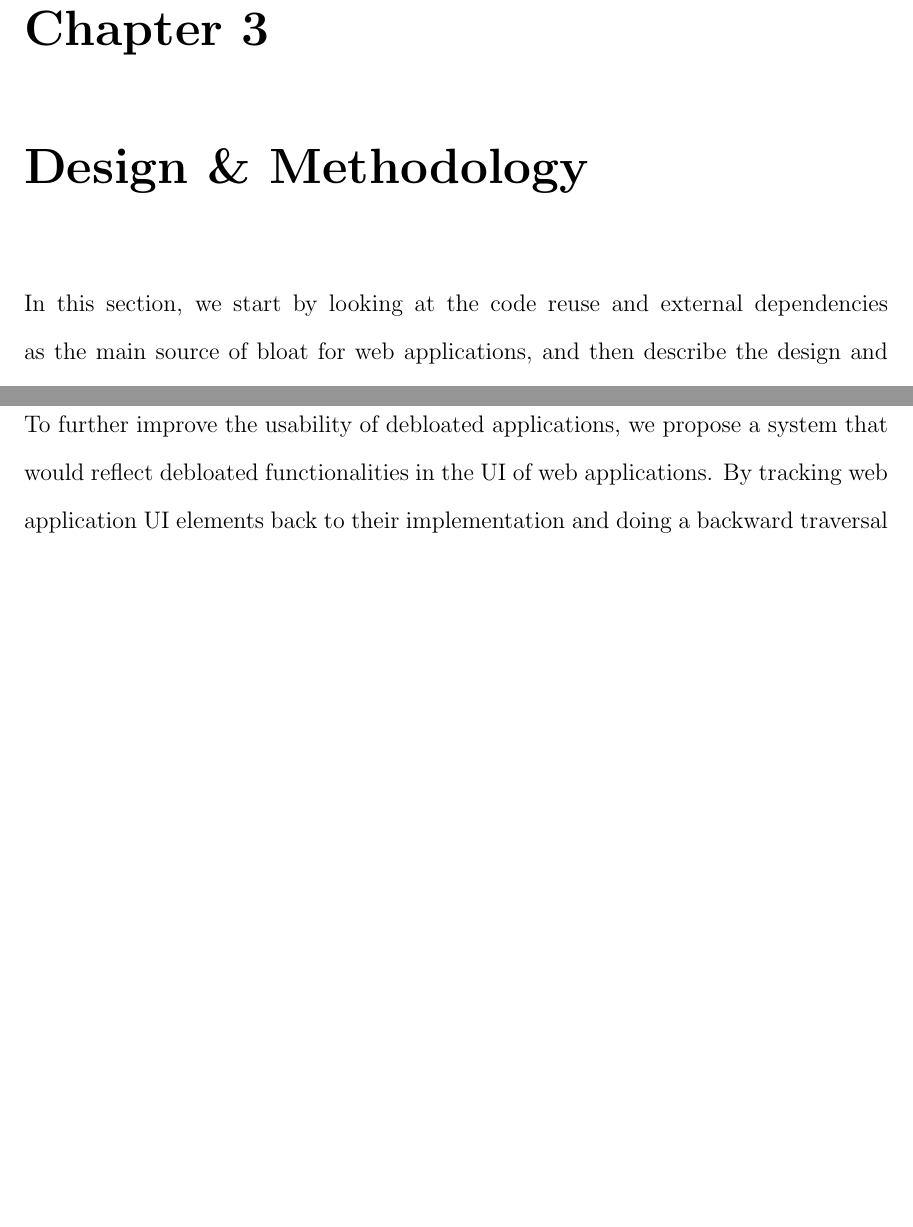
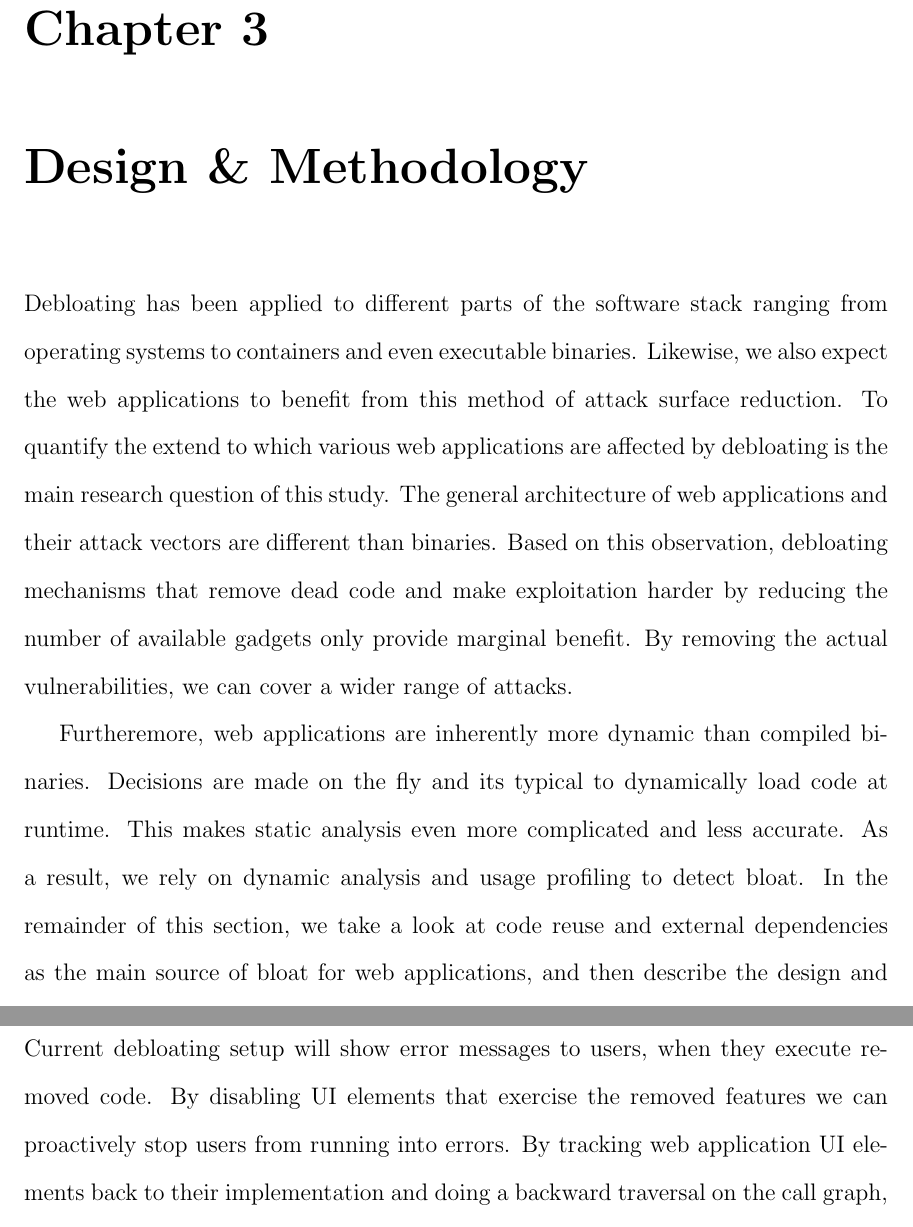
Before and after one commit to silverfoxy/RPE_Debloating, a LaTeX thesis (thesis.tex, which reads ch-3/experiments.tex, ch-4/futurework.tex): two parts of pages 19 and 60 of 68, joined at a grey line, cut so that both start at the same text, the shorter picture padded with empty space. Compiled offline with pdfLaTeX; a LaTeX package or settings file that is missing is left out.

Commit message:
Minor changes to future work

```diff
--- a/ch-3/experiments.tex
+++ b/ch-3/experiments.tex
@@ -1,6 +1,10 @@
 
 \chapter{Design \& Methodology\label{ch:usage}}
-In this section, we start by looking at the code reuse and external dependencies as the main source of bloat for web applications, and then describe the design and implementation details of our debloating pipeline.
+Debloating has been applied to different parts of the software stack ranging from operating systems to containers and even executable binaries. Likewise, we also expect the web applications to benefit from this method of attack surface reduction.
+To quantify the extend to which various web applications are affected by debloating is the main research question of this study. The general architecture of web applications and their attack vectors are different than binaries.
+Based on this observation, debloating mechanisms that remove dead code and make exploitation harder by reducing the number of available gadgets only provide marginal benefit. By removing the actual vulnerabilities, we can cover a wider range of attacks.
+
+Furtheremore, web applications are inherently more dynamic than compiled binaries. Decisions are made on the fly and its typical to dynamically load code at runtime. This makes static analysis even more complicated and less accurate. As a result, we rely on dynamic analysis and usage profiling to detect bloat. In the remainder of this section, we take a look at code reuse and external dependencies as the main source of bloat for web applications, and then describe the design and implementation details of our debloating pipeline.
 \section{Background}
 \input{ch-3/background}
 \input{ch-3/setup}
--- a/ch-4/futurework.tex
+++ b/ch-4/futurework.tex
@@ -13,7 +13,7 @@ One of the biggest challenges of using debloating in production applications is
 \end{itemize}
 
 \subsubsection{Propagating debloating changes to the UI}
-To further improve the usability of debloated applications, we propose a system that would reflect debloated functionalities in the UI of web applications. By tracking web application UI elements back to their implementation and doing a backward traversal on the call graph, we can build this dependency chain and disable, limit functionality or add informative messages to UI elements. This will inform the users about the disabled features before investing any time and effort on that function.
+Current debloating setup will show error messages to users, when they execute removed code. By disabling UI elements that exercise the removed features we can proactively stop users from running into errors. By tracking web application UI elements back to their implementation and doing a backward traversal on the call graph, we can build this dependency chain and disable, limit functionality or add informative messages to UI elements. This will inform the users about the disabled features before investing any time and effort on that function.
 
 \subsubsection{Crowdsourcing code coverage collection}
 By shipping the code coverage collection infrastructure to real world users and website owners, we gain an insight into how the applications are used by different types of users. To make code coverage recording less resouce intensive, we need to know the source of this overhead.
```
Also changed, not shown: ch-4/futurework.tex (2 more changed lines), 9 other files.
